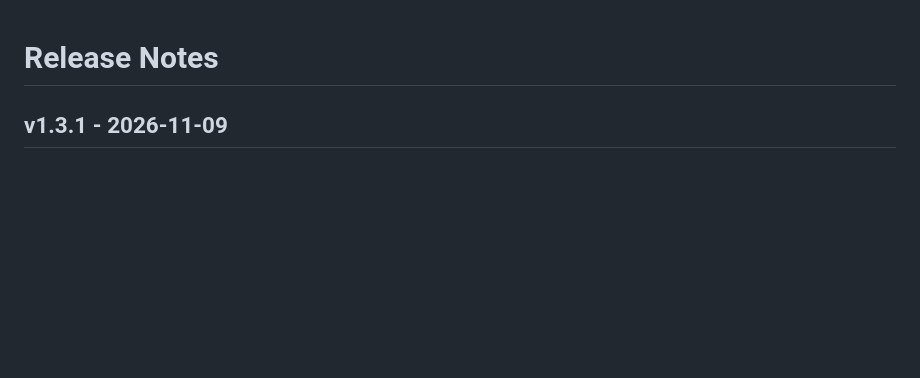
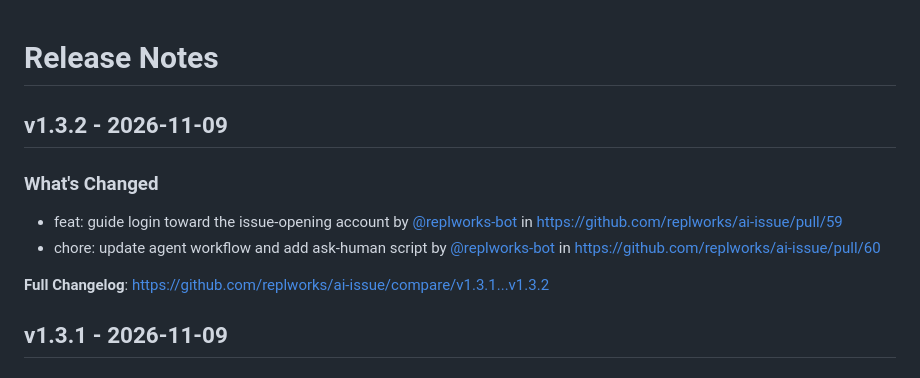
Before and after one commit to replworks/ai-issue, a Markdown page: CHANGELOG.md, the part around the change. Rendered like a GitHub page; blank space fills up the shorter version.

Commit message:
Update CHANGELOG

```diff
--- a/CHANGELOG.md
+++ b/CHANGELOG.md
@@ -1,4 +1,13 @@
 # Release Notes
+
+## v1.3.2 - 2026-11-09
+
+### What's Changed
+
+* feat: guide login toward the issue-opening account by [@replworks-bot](https://github.com/replworks-bot) in https://github.com/replworks/ai-issue/pull/59
+* chore: update agent workflow and add ask-human script by [@replworks-bot](https://github.com/replworks-bot) in https://github.com/replworks/ai-issue/pull/60
+
+**Full Changelog**: https://github.com/replworks/ai-issue/compare/v1.3.1...v1.3.2
 
 ## v1.3.1 - 2026-11-09
 
```
